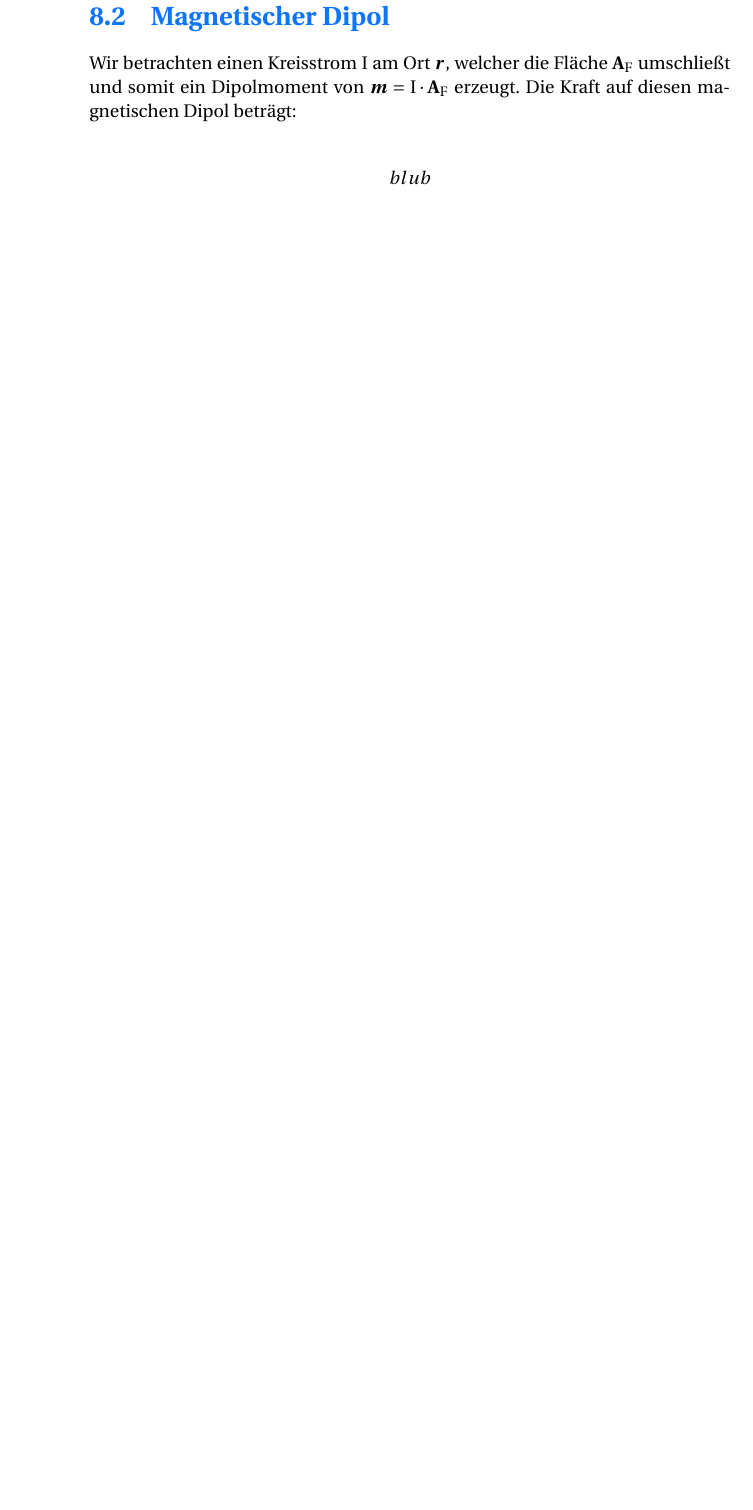
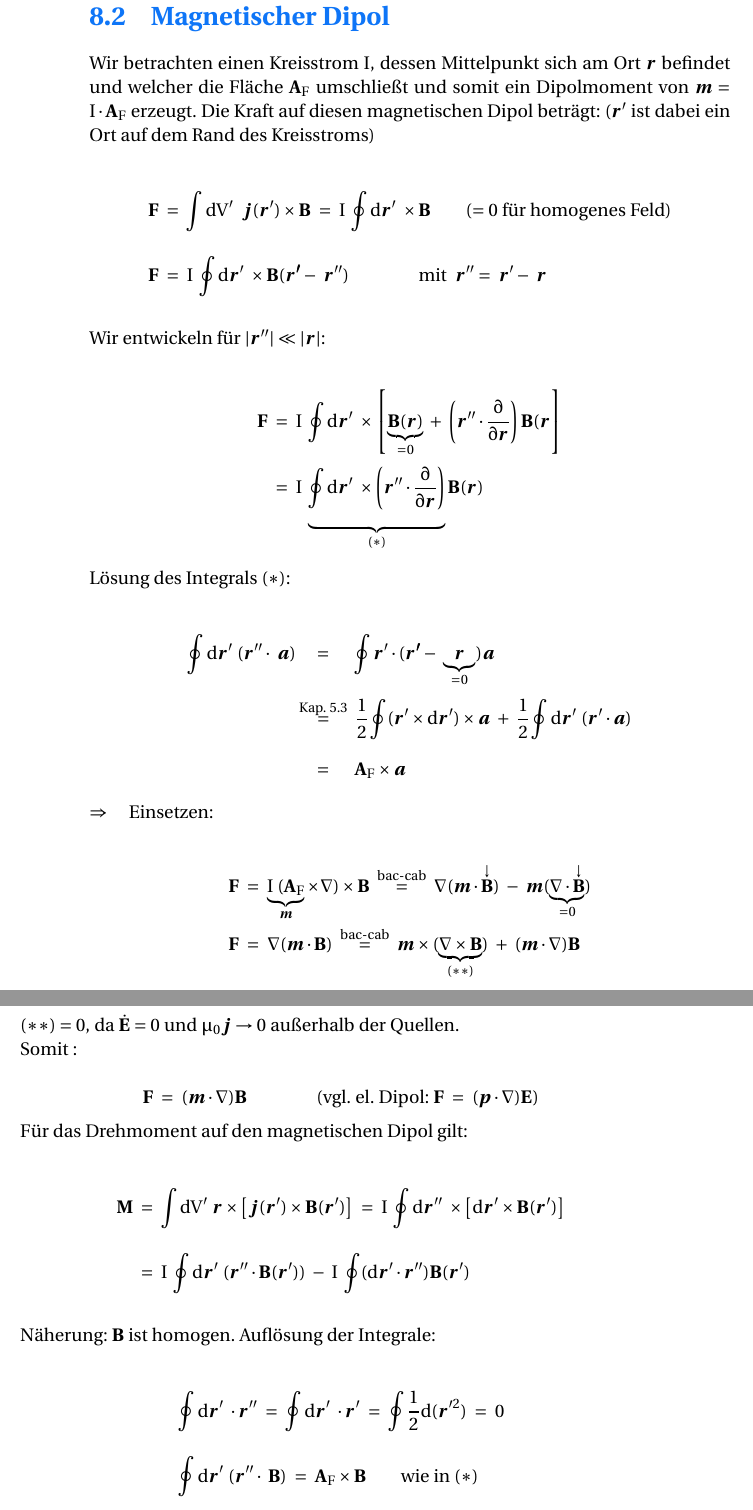
Before and after one commit to toothstone/Elektrodynamik-14-15, a LaTeX thesis (TP-ED.tex, which reads lectures/010.tex): part of page 60 of 60 before the commit and two parts of pages 60 and 61 of 61 after it, the two joined at a grey line, cut so that both start at the same text, the shorter picture padded with empty space. Compiled offline with pdfLaTeX.

Commit message:
lecture 10 now until chapter 7.3

```diff
--- a/lectures/010.tex
+++ b/lectures/010.tex
@@ -30,8 +30,52 @@ Den Ausdruck für das Drehmoment auf einen Dipol im elektrischen Feld erhalten w
 
 \section{Magnetischer Dipol}
 
-Wir betrachten einen Kreisstrom $I$ am Ort $\vec{r}$, welcher die Fläche $\vec{A}_F$ umschließt und somit ein Dipolmoment von $\vec{m} = I \cdot \vec{A}_F$ erzeugt. Die Kraft auf diesen magnetischen Dipol beträgt:
+Wir betrachten einen Kreisstrom $I$, dessen Mittelpunkt sich am Ort $\vec{r}$ befindet und welcher die Fläche $\vec{A}_F$ umschließt und somit ein Dipolmoment von $\vec{m} = I \cdot \vec{A}_F$ erzeugt. Die Kraft auf diesen magnetischen Dipol beträgt: ($\vec{r}'$ ist dabei ein Ort auf dem Rand des Kreisstroms)
 
 \begin{align*}
-blub
+\vec{F} \ &= \ \Int{}{}{V'} \ \vec{j}(\vec{r}') \times \vec{B}  \ = \ I \ \Oint{}{}{\vec{r}'} \times\vec{B} \qquad (= 0 \text{ für homogenes Feld})\\
+\vec{F} \ &= \ I \ \Oint{}{}{\vec{r}'} \times \vec{B}(\vec{r'} - \ \vec{r}'') \qquad\qquad \text{mit }\  \vec{r}''  = \ \vec{r}' - \ \vec{r}
 \end{align*}
+
+Wir entwickeln für $|\vec{r}''| \ll |\vec{r}|$:
+
+\begin{align*}
+\vec{F} \ &= \ I \ \Oint{}{}{\vec{r}'} \times \left[ \underbrace{\vec{B}(\vec{r})}_{=0} \ + \ \left(\vec{r}'' \cdot\pdiff{}{\vec{r}}\right)\vec{B}(\vec{r}\right]\\
+&= \ I \ \underbrace{\Oint{}{}{\vec{r}'}\times\left(\vec{r}'' \cdot \pdiff{}{\vec{r}}\right)}_{(*)}\vec{B}(\vec{r})
+\end{align*}
+
+Lösung des Integrals $(*)$:
+
+\begin{align*}
+\Oint{}{}{\vec{r}'} (\vec{r}''\cdot \ \vec{a}) & \quad = \quad \ \oint{}{}{\vec{r}'} \cdot (\vec{r'}- \ \underbrace{\vec{r}}_{=0}) \vec{a}\\
+& \overset{\text{Kap. 5.3}}{=} \ \frac{1}{2}\oint(\vec{r}'\times\d\vec{r}')\times\vec{a} \ + \ \frac{1}{2}\Oint{}{}{\vec{r}'}(\vec{r}'\cdot\vec{a})\\
+& \quad = \quad \ \vec{A}_F \times\vec{a}
+\end{align*}
+
+$\Rightarrow\quad$ Einsetzen:
+
+\begin{align*}
+\vec{F}  \ &= \ \underbrace{I \ (\vec{A}_F}_{\vec{m}} \times \nabla)\times \vec{B} \ \overset{\text{bac-cab}}{=} \ \nabla(\vec{m}\cdot\overset{\downarrow}{\vec{B}}) \ - \ \vec{m}(\underbrace{\nabla\cdot\overset{\downarrow}{\vec{B}}}_{=0})\\
+\vec{F}  \ &= \ \nabla(\vec{m}\cdot\vec{B}) \ \overset{\text{bac-cab}}{=} \ \vec{m} \times (\underbrace{\nabla\times\vec{B}}_{(**)}) \ + \ (\vec{m}\cdot\nabla)\vec{B}
+\end{align*}
+
+$(**)=0$, da $\dot{\vec{E}}=0$ und $\mu_0\vec{j}\rightarrow 0$ außerhalb der Quellen.\\
+Somit :
+
+\begin{equation*}
+\vec{F}  \ = \  (\vec{m}\cdot\nabla) \vec{B} \qquad\qquad (\text{vgl. el. Dipol: } \vec{F}  \ = \ (\vec{p}\cdot\nabla)\vec{E})
+\end{equation*}
+
+Für das Drehmoment auf den magnetischen Dipol gilt:
+
+\begin{align*}
+\vec{M}  \ &= \ \Int{}{}{V'} \vec{r}\times\left[\vec{j}(\vec{r}') \times \vec{B}(\vec{r}')\right] \ = \  I  \ \Oint{}{}{\vec{r}''} \times \left[\d\vec{r}' \times\vec{B}(\vec{r}')\right]\\
+ &= \ I \ \Oint{}{}{\vec{r}'}(\vec{r}''\cdot\vec{B}(\vec{r}')) \ - \ I \ \oint(\d\vec{r}'\cdot\vec{r}'')\vec{B}(\vec{r}')
+\end{align*}
+
+Näherung: $\vec{B}$ ist homogen. Auflösung der Integrale:
+
+\begin{align*}
+&\Oint{}{}{\vec{r}'} \cdot \vec{r}'' \ = \ \Oint{}{}{\vec{r}'}\cdot\vec{r}'  \ = \ \oint\frac{1}{2}\d(\vec{r}'^2)  \ = \ 0\\
+&\Oint{}{}{\vec{r}'} (\vec{r}''\cdot\ \vec{B})  \ = \ \vec{A}_F \times\vec{B} \qquad \text{wie in } (*)
+\end{align*}
```
Also changed, not shown: TP-ED.pdf, lectures/010.tex (6 more changed lines).
